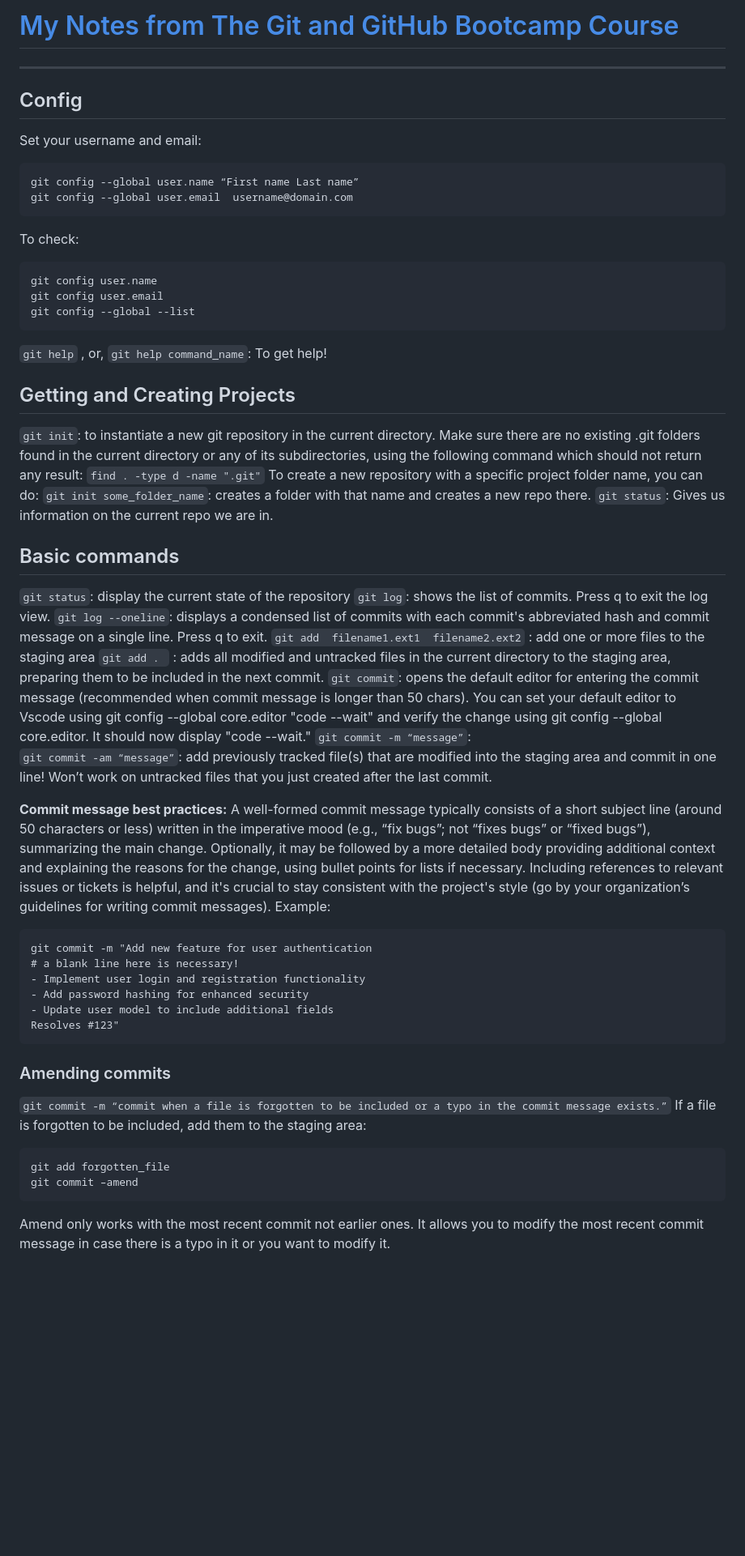
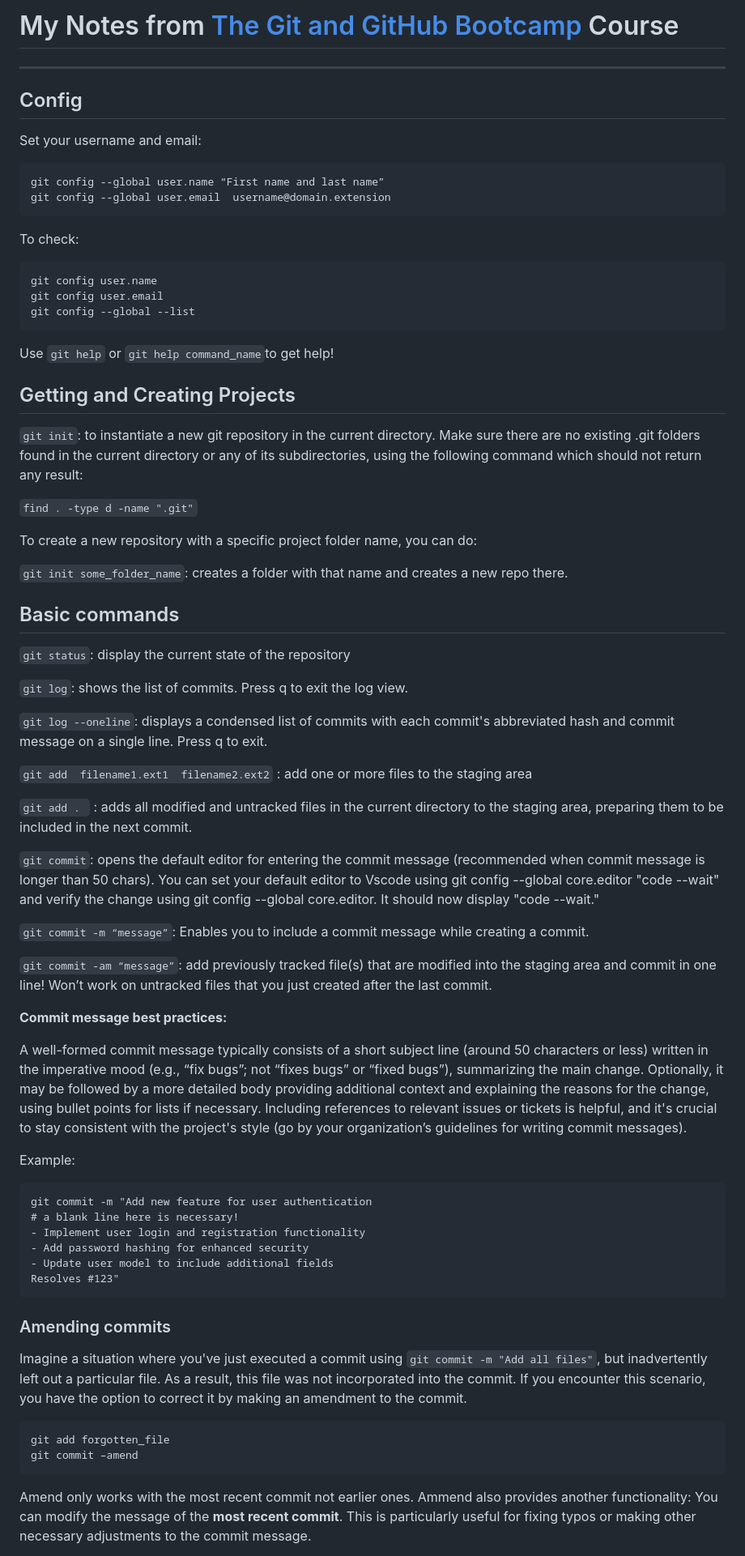
Before and after one commit to hodamasteri/git-playground, a Markdown page: README.md, the part around the change printed below. Shown: that part at 81% size. GitHub-like rendering; blank space fills up the shorter version.

````diff
--- a/README.md
+++ b/README.md
@@ -1,12 +1,14 @@
-# [My Notes from The Git and GitHub Bootcamp Course](https://www.udemy.com/course/git-and-github-bootcamp/)
+# My Notes from [The Git and GitHub Bootcamp](https://www.udemy.com/course/git-and-github-bootcamp/) Course
+
 ---
+
 ## Config
 
 Set your username and email:
 
 ```
-git config --global user.name “First name Last name”
-git config --global user.email  username@domain.com
+git config --global user.name “First name and last name”
+git config --global user.email  username@domain.extension
 ```
 
 To check:
@@ -17,29 +19,40 @@ git config user.email
 git config --global --list
 ```
 
-`git help` , or, `git help command_name`: To get help!
+Use `git help` or `git help command_name`to get help!
 
 ## Getting and Creating Projects
 
 `git init`: to instantiate a new git repository in the current directory. Make sure there are no existing .git folders found in the current directory or any of its subdirectories, using the following command which should not return any result:
+
 `find . -type d -name ".git"`
+
 To create a new repository with a specific project folder name, you can do:
+
 `git init some_folder_name`: creates a folder with that name and creates a new repo there.
-`git status`: Gives us information on the current repo we are in.
 
 ## Basic commands
 
 `git status`: display the current state of the repository
+
 `git log`: shows the list of commits. Press q to exit the log view.
+
 `git log --oneline`: displays a condensed list of commits with each commit's abbreviated hash and commit message on a single line. Press q to exit.
+
 `git add  filename1.ext1  filename2.ext2` : add one or more files to the staging area
+
 `git add . ` : adds all modified and untracked files in the current directory to the staging area, preparing them to be included in the next commit.
+
 `git commit`: opens the default editor for entering the commit message (recommended when commit message is longer than 50 chars). You can set your default editor to Vscode using git config --global core.editor "code --wait" and verify the change using git config --global core.editor. It should now display "code --wait."
-`git commit -m “message”`:
+
+`git commit -m “message”`: Enables you to include a commit message while creating a commit.
+
 `git commit -am “message”`: add previously tracked file(s) that are modified into the staging area and commit in one line! Won’t work on untracked files that you just created after the last commit.
 
 **Commit message best practices:**
+
 A well-formed commit message typically consists of a short subject line (around 50 characters or less) written in the imperative mood (e.g., “fix bugs”; not “fixes bugs” or “fixed bugs”), summarizing the main change. Optionally, it may be followed by a more detailed body providing additional context and explaining the reasons for the change, using bullet points for lists if necessary. Including references to relevant issues or tickets is helpful, and it's crucial to stay consistent with the project's style (go by your organization’s guidelines for writing commit messages).
+
 Example:
 
 ```
@@ -53,13 +66,12 @@ Resolves #123"
 
 ### Amending commits
 
-`git commit -m “commit when a file is forgotten to be included or a typo in the commit message exists.”`
-If a file is forgotten to be included, add them to the staging area:
+Imagine a situation where you've just executed a commit using `git commit -m "Add all files"`, but inadvertently left out a particular file. As a result, this file was not incorporated into the commit. If you encounter this scenario, you have the option to correct it by making an amendment to the commit.
 
 ```
 git add forgotten_file
 git commit –amend
 ```
 
-Amend only works with the most recent commit not earlier ones. It allows you to modify the most recent commit message in case there is a typo in it or you want to modify it.
+Amend only works with the most recent commit not earlier ones. Ammend also provides another functionality: You can modify the message of the **most recent commit**. This is particularly useful for fixing typos or making other necessary adjustments to the commit message.
 
````
Also changed, not shown: other parts of README.md (+100 -40 lines).
